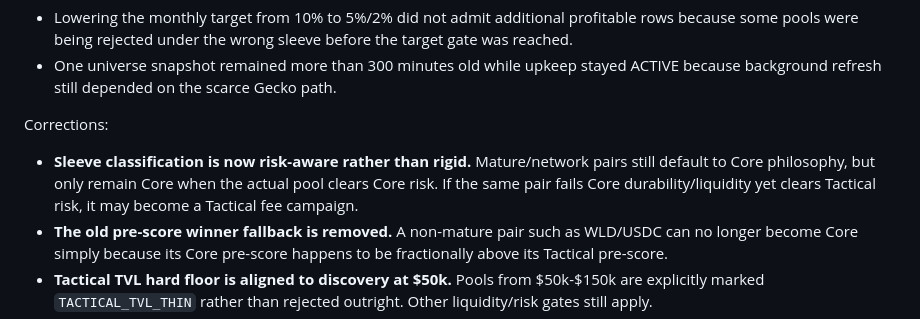
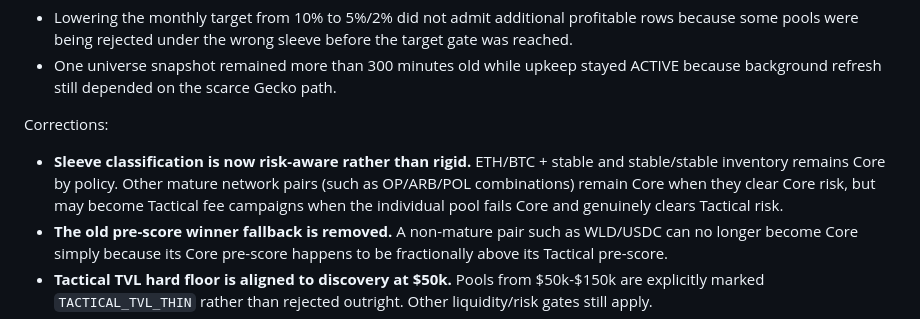
Before and after one commit to deanhall-rgb/lp-manager, a Markdown page: README.md, the part around the change. GitHub-like rendering.

Commit message:
docs: clarify hard-Core versus network-major Tactical override

```diff
--- a/README.md
+++ b/README.md
@@ -500,7 +500,7 @@ Live v0.9.7.5.4 testing confirmed that Best Overall/Tactical/Core now share one
 
 Corrections:
 
-- **Sleeve classification is now risk-aware rather than rigid.** Mature/network pairs still default to Core philosophy, but only remain Core when the actual pool clears Core risk. If the same pair fails Core durability/liquidity yet clears Tactical risk, it may become a Tactical fee campaign.
+- **Sleeve classification is now risk-aware rather than rigid.** ETH/BTC + stable and stable/stable inventory remains Core by policy. Other mature network pairs (such as OP/ARB/POL combinations) remain Core when they clear Core risk, but may become Tactical fee campaigns when the individual pool fails Core and genuinely clears Tactical risk.
 - **The old pre-score winner fallback is removed.** A non-mature pair such as WLD/USDC can no longer become Core simply because its Core pre-score happens to be fractionally above its Tactical pre-score.
 - **Tactical TVL hard floor is aligned to discovery at $50k.** Pools from $50k-$150k are explicitly marked `TACTICAL_TVL_THIN` rather than rejected outright. Other liquidity/risk gates still apply.
 - **Profit target remains a separate gate.** A Tactical override is not automatically investable: it must still clear current evidence, deep Profit Lab economics and the selected monthly target.
```
